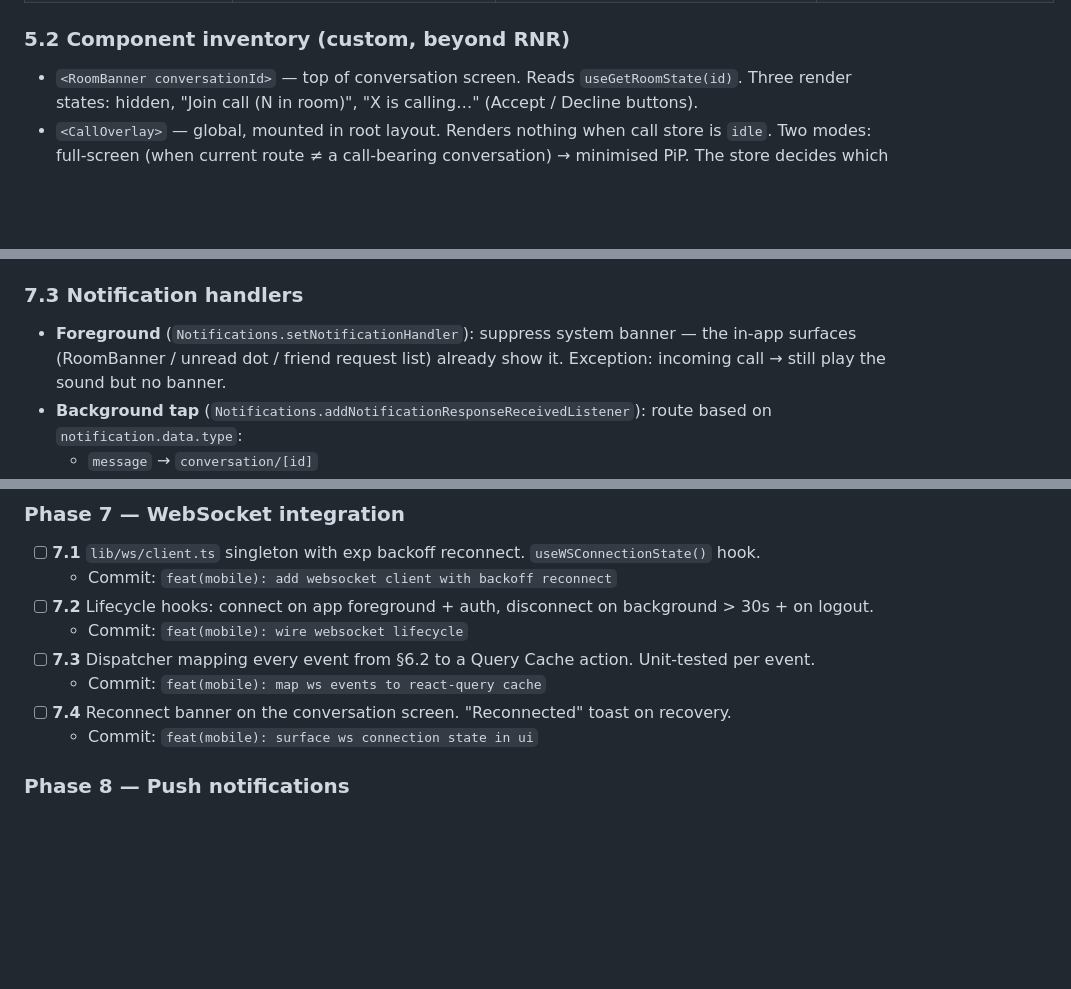
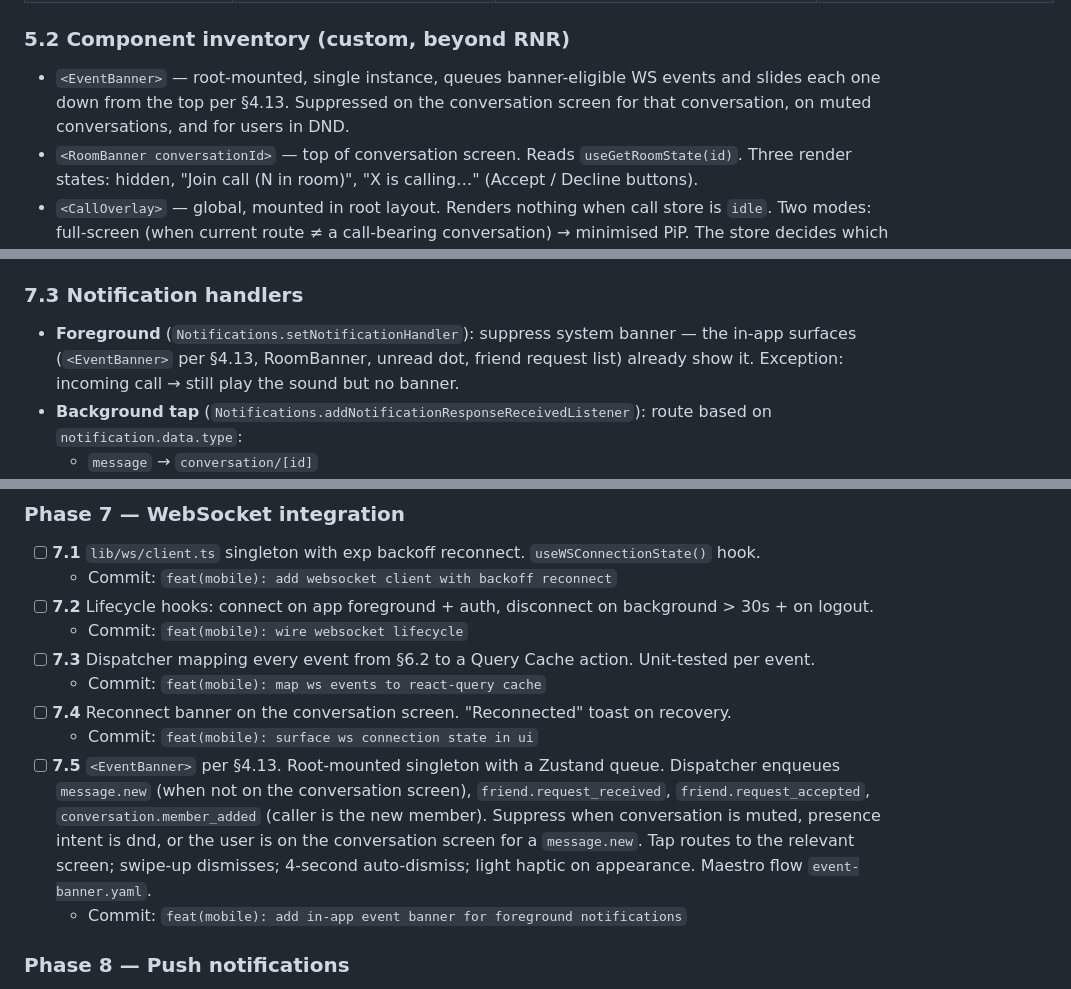
Before and after one commit to cadenlund/wakeup, a Markdown page: docs/WAKEUPEXPO.md, 3 parts joined by grey strips. Rendered like a GitHub page; blank space fills up the shorter version.

```diff
--- a/docs/WAKEUPEXPO.md
+++ b/docs/WAKEUPEXPO.md
@@ -514,6 +558,7 @@ Every screen has: route path, primary endpoints it consumes, primary WS events i
 
 ### 5.2 Component inventory (custom, beyond RNR)
 
+- `<EventBanner>` — root-mounted, single instance, queues banner-eligible WS events and slides each one down from the top per §4.13. Suppressed on the conversation screen for that conversation, on muted conversations, and for users in DND.
 - `<RoomBanner conversationId>` — top of conversation screen. Reads `useGetRoomState(id)`. Three render states: hidden, "Join call (N in room)", "X is calling…" (Accept / Decline buttons).
 - `<CallOverlay>` — global, mounted in root layout. Renders nothing when call store is `idle`. Two modes: full-screen (when current route ≠ a call-bearing conversation) → minimised PiP. The store decides which mode based on `useFocusEffect` from Expo Router.
 - `<ParticipantTile userId roomId>` — voice mode = avatar + speaking pulse animated via Reanimated. Video mode = `<VideoTrack>` from LiveKit. Both styles in one card with consistent shadow/border.
@@ -614,7 +659,7 @@ Backend categories (from `WAKEUP.md` §11.5): `direct_messages`, `group_messages
 
 ### 7.3 Notification handlers
 
-- **Foreground** (`Notifications.setNotificationHandler`): suppress system banner — the in-app surfaces (RoomBanner / unread dot / friend request list) already show it. Exception: incoming call → still play the sound but no banner.
+- **Foreground** (`Notifications.setNotificationHandler`): suppress system banner — the in-app surfaces (`<EventBanner>` per §4.13, RoomBanner, unread dot, friend request list) already show it. Exception: incoming call → still play the sound but no banner.
 - **Background tap** (`Notifications.addNotificationResponseReceivedListener`): route based on `notification.data.type`:
   - `message` → `conversation/[id]`
   - `friend_request` → `(tabs)/friends`
@@ -1347,6 +1392,8 @@ The `expo` plugin gives the implementer these skills (use the `Skill` tool to in
   - Commit: `feat(mobile): map ws events to react-query cache`
 - [ ] **7.4** Reconnect banner on the conversation screen. "Reconnected" toast on recovery.
   - Commit: `feat(mobile): surface ws connection state in ui`
+- [ ] **7.5** `<EventBanner>` per §4.13. Root-mounted singleton with a Zustand queue. Dispatcher enqueues `message.new` (when not on the conversation screen), `friend.request_received`, `friend.request_accepted`, `conversation.member_added` (caller is the new member). Suppress when conversation is muted, presence intent is dnd, or the user is on the conversation screen for a `message.new`. Tap routes to the relevant screen; swipe-up dismisses; 4-second auto-dismiss; light haptic on appearance. Maestro flow `event-banner.yaml`.
+  - Commit: `feat(mobile): add in-app event banner for foreground notifications`
 
 ### Phase 8 — Push notifications
 
```
Also changed, not shown: other parts of docs/WAKEUPEXPO.md (+44 -0 lines).
